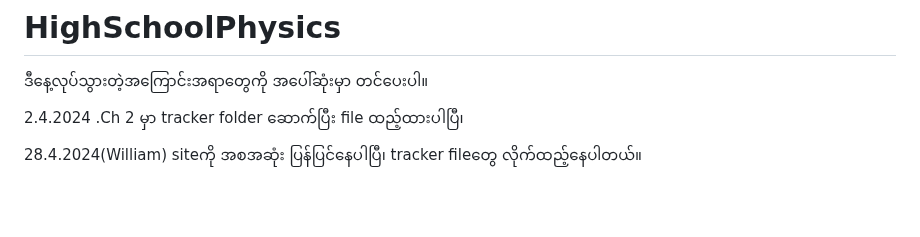
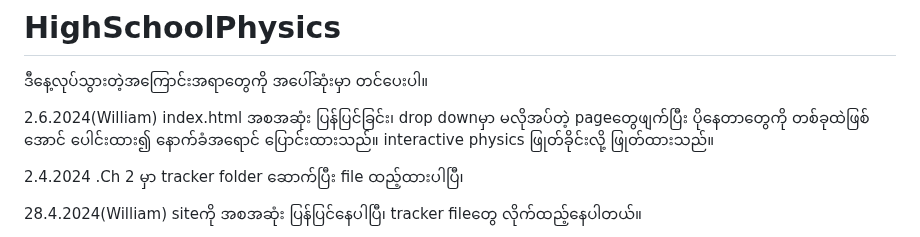
Before and after one commit to FEDBatch1/HighSchoolPhysics, a Markdown page: README.md, the part around the change. Rendered like a GitHub page; blank space fills up the shorter version.

```diff
--- a/README.md
+++ b/README.md
@@ -1,5 +1,7 @@
 # HighSchoolPhysics
 ဒီနေ့လုပ်သွားတဲ့အကြောင်းအရာတွေကို အပေါ်ဆုံးမှာ တင်ပေးပါ။
+
+2.6.2024(William) index.html အစအဆုံး ပြန်ပြင်ခြင်း၊ drop downမှာ မလိုအပ်တဲ့ pageတွေဖျက်ပြီး ပိုနေတာတွေကို တစ်ခုထဲဖြစ်အောင် ပေါင်းထား၍ နောက်ခံအရောင် ပြောင်းထားသည်။ interactive physics ဖြုတ်ခိုင်းလို့ ဖြုတ်ထားသည်။
 
 2.4.2024 .Ch 2 မှာ tracker folder ဆောက်ပြီး file ထည့်ထားပါပြီ၊
 
```
